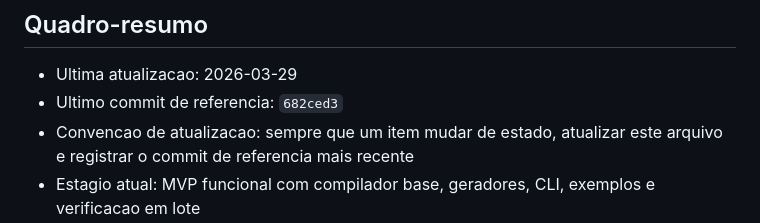
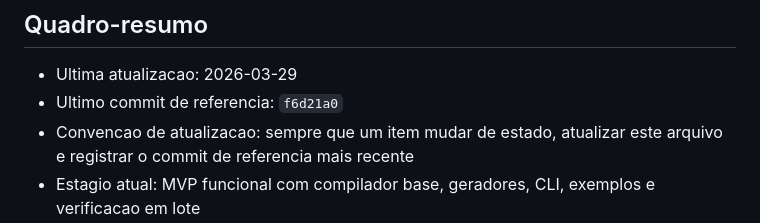
Before and after one commit to gerlanss/Sema, a Markdown page: STATUS.md, the part around the change. GitHub-like rendering.

Commit message:
docs: sincronizar status apos vinculo de estado

```diff
--- a/STATUS.md
+++ b/STATUS.md
@@ -5,7 +5,7 @@ Este arquivo e o ponto de acompanhamento operacional do projeto Sema. Ele resume
 ## Quadro-resumo
 
 - Ultima atualizacao: 2026-03-29
-- Ultimo commit de referencia: `682ced3`
+- Ultimo commit de referencia: `f6d21a0`
 - Convencao de atualizacao: sempre que um item mudar de estado, atualizar este arquivo e registrar o commit de referencia mais recente
 - Estagio atual: MVP funcional com compilador base, geradores, CLI, exemplos e verificacao em lote
 - Direcao de produto: IA primeiro; legibilidade humana tratada como consequencia da explicitude semantica
```
